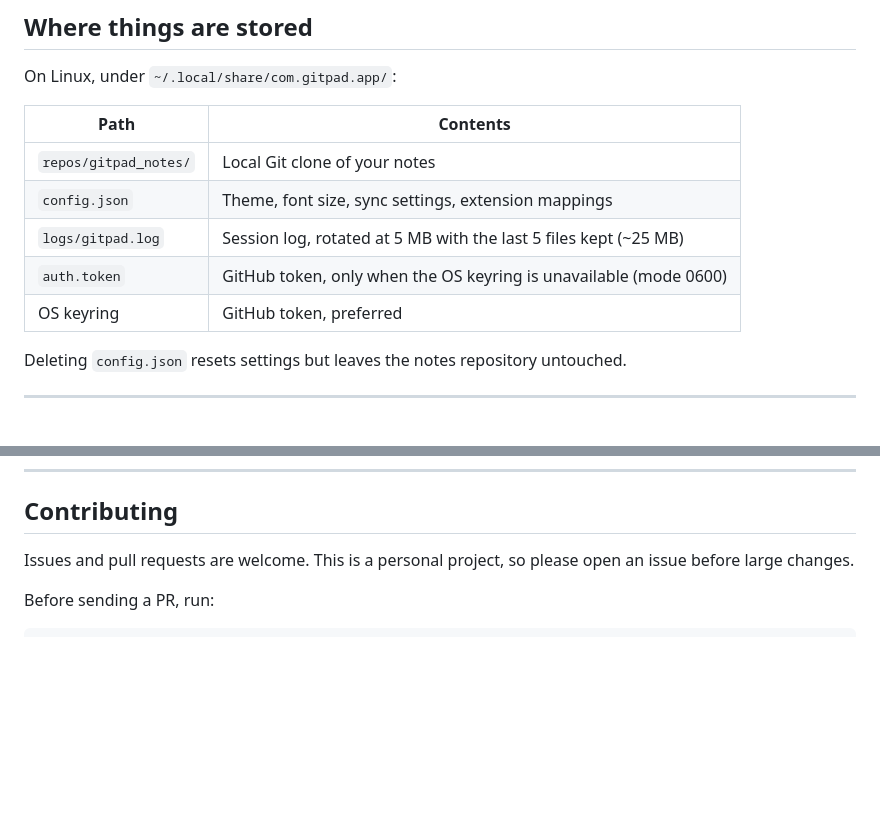
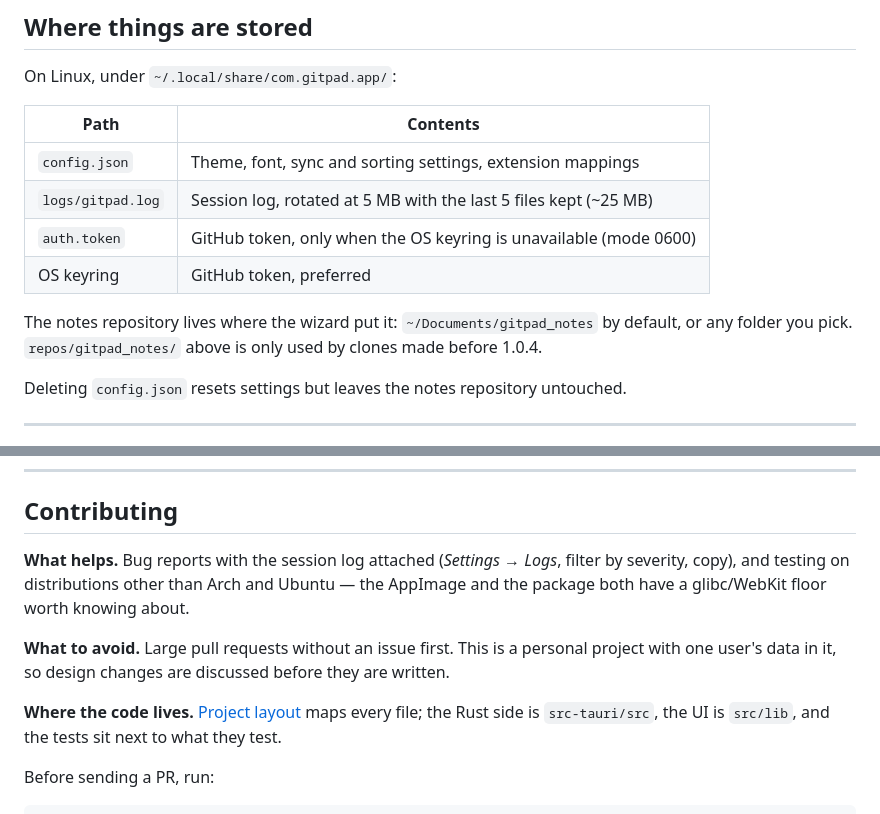
Before and after one commit to fedeaielli/gitpad, a Markdown page: README.md, 2 parts joined by grey strips. GitHub-like rendering; blank space fills up the shorter version.

```diff
--- a/README.md
+++ b/README.md
@@ -203,11 +222,12 @@ On Linux, under `~/.local/share/com.gitpad.app/`:
 
 | Path | Contents |
 |---|---|
-| `repos/gitpad_notes/` | Local Git clone of your notes |
-| `config.json` | Theme, font size, sync settings, extension mappings |
+| `config.json` | Theme, font, sync and sorting settings, extension mappings |
 | `logs/gitpad.log` | Session log, rotated at 5 MB with the last 5 files kept (~25 MB) |
 | `auth.token` | GitHub token, only when the OS keyring is unavailable (mode 0600) |
 | OS keyring | GitHub token, preferred |
+
+The notes repository lives where the wizard put it: `~/Documents/gitpad_notes` by default, or any folder you pick. `repos/gitpad_notes/` above is only used by clones made before 1.0.4.
 
 Deleting `config.json` resets settings but leaves the notes repository untouched.
 
@@ -295,7 +315,11 @@ src-tauri/src/          Rust back end
 
 ## Contributing
 
-Issues and pull requests are welcome. This is a personal project, so please open an issue before large changes.
+**What helps.** Bug reports with the session log attached (*Settings → Logs*, filter by severity, copy), and testing on distributions other than Arch and Ubuntu — the AppImage and the package both have a glibc/WebKit floor worth knowing about.
+
+**What to avoid.** Large pull requests without an issue first. This is a personal project with one user's data in it, so design changes are discussed before they are written.
+
+**Where the code lives.** [Project layout](#project-layout) maps every file; the Rust side is `src-tauri/src`, the UI is `src/lib`, and the tests sit next to what they test.
 
 Before sending a PR, run:
 
```
Also changed, not shown: other parts of README.md (+29 -10 lines), docs/screenshot.png (added).
